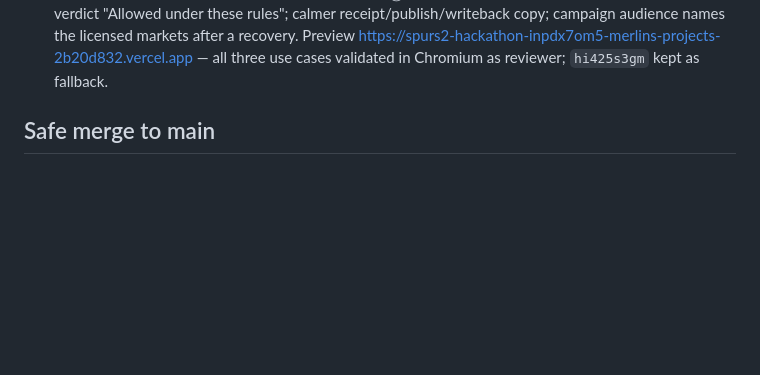
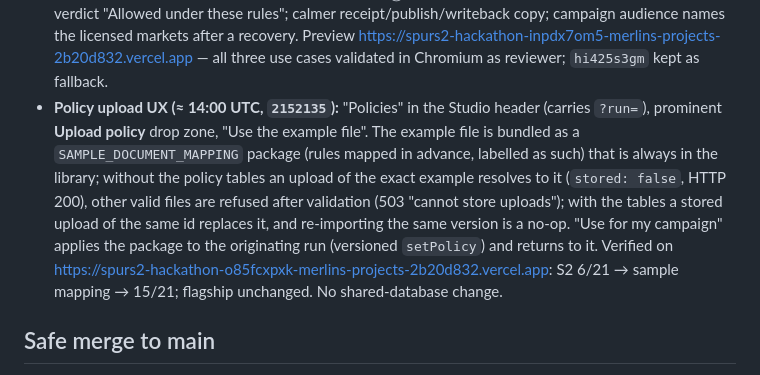
Before and after one commit to math-mcshane/spurs2-hackathon, a Markdown page: INTEGRATION_LOG.md, the part around the change. Drawn GitHub-style; blank space fills up the shorter version.

Commit message:
Docs: Policy beat, preview o85fcxpxk

```diff
--- a/INTEGRATION_LOG.md
+++ b/INTEGRATION_LOG.md
@@ -125,6 +125,7 @@ long-running `next dev`). Design docs: `docs/design/` (force-added; `docs/` is i
 - **Verified flows:** `docs/demo/DEMO_EVIDENCE.md` (final flagship record, preview + local identical).
 - **Preview (Ready ≈ 12:24 UTC, `2f3d299`):** https://spurs2-hackathon-hi425s3gm-merlins-projects-2b20d832.vercel.app — public, the only remaining Preview deployment. Production untouched.
 - **Presentation cleanup (≈ 12:50 UTC, `3ebc1b3`, `2f17a22`, `e3c5a2b`):** repeated "demo policy — not legal clearance" boxes replaced by one "Illustrative rules ⓘ" indicator (rules, evidence, edits, ScorePlay limits); verdict "Allowed under these rules"; calmer receipt/publish/writeback copy; campaign audience names the licensed markets after a recovery. Preview https://spurs2-hackathon-inpdx7om5-merlins-projects-2b20d832.vercel.app — all three use cases validated in Chromium as reviewer; `hi425s3gm` kept as fallback.
+- **Policy upload UX (≈ 14:00 UTC, `2152135`):** "Policies" in the Studio header (carries `?run=`), prominent **Upload policy** drop zone, "Use the example file". The example file is bundled as a `SAMPLE_DOCUMENT_MAPPING` package (rules mapped in advance, labelled as such) that is always in the library; without the policy tables an upload of the exact example resolves to it (`stored: false`, HTTP 200), other valid files are refused after validation (503 "cannot store uploads"); with the tables a stored upload of the same id replaces it, and re-importing the same version is a no-op. "Use for my campaign" applies the package to the originating run (versioned `setPolicy`) and returns to it. Verified on https://spurs2-hackathon-o85fcxpxk-merlins-projects-2b20d832.vercel.app: S2 6/21 → sample mapping → 15/21; flagship unchanged. No shared-database change.
 
 ## Safe merge to main
 
```
Also changed, not shown: docs/judging/FINAL_READINESS.md (+1 -1 lines), docs/pitch/CONTINGENCY.md (+2 -1 lines).
